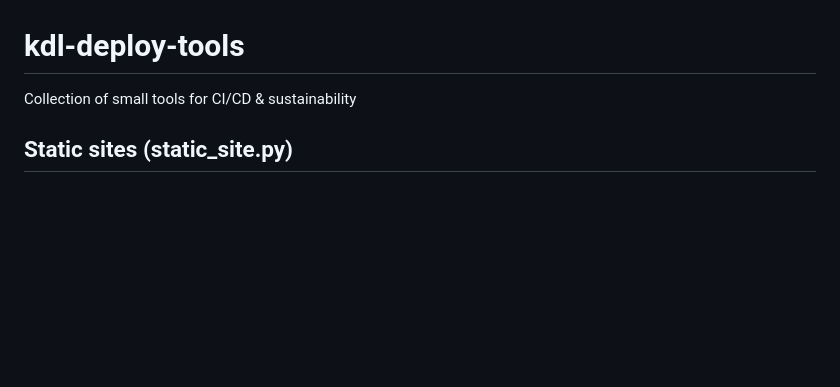
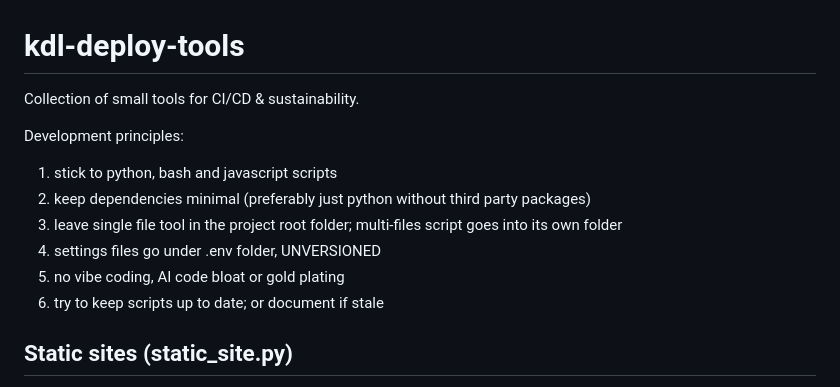
Before and after one commit to kingsdigitallab/kdl-deploy-tools, a Markdown page: README.md, the part around the change. GitHub-like rendering; blank space fills up the shorter version.

Commit message:
doc: added principles to readme

```diff
--- a/README.md
+++ b/README.md
@@ -1,5 +1,13 @@
 # kdl-deploy-tools
-Collection of small tools for CI/CD &amp; sustainability
+Collection of small tools for CI/CD &amp; sustainability.
+
+Development principles:
+1. stick to python, bash and javascript scripts
+1. keep dependencies minimal (preferably just python without third party packages)
+2. leave single file tool in the project root folder; multi-files script goes into its own folder
+3. settings files go under .env folder, UNVERSIONED
+4. no vibe coding, AI code bloat or gold plating
+5. try to keep scripts up to date; or document if stale
 
 ## Static sites (static_site.py)
 
```
